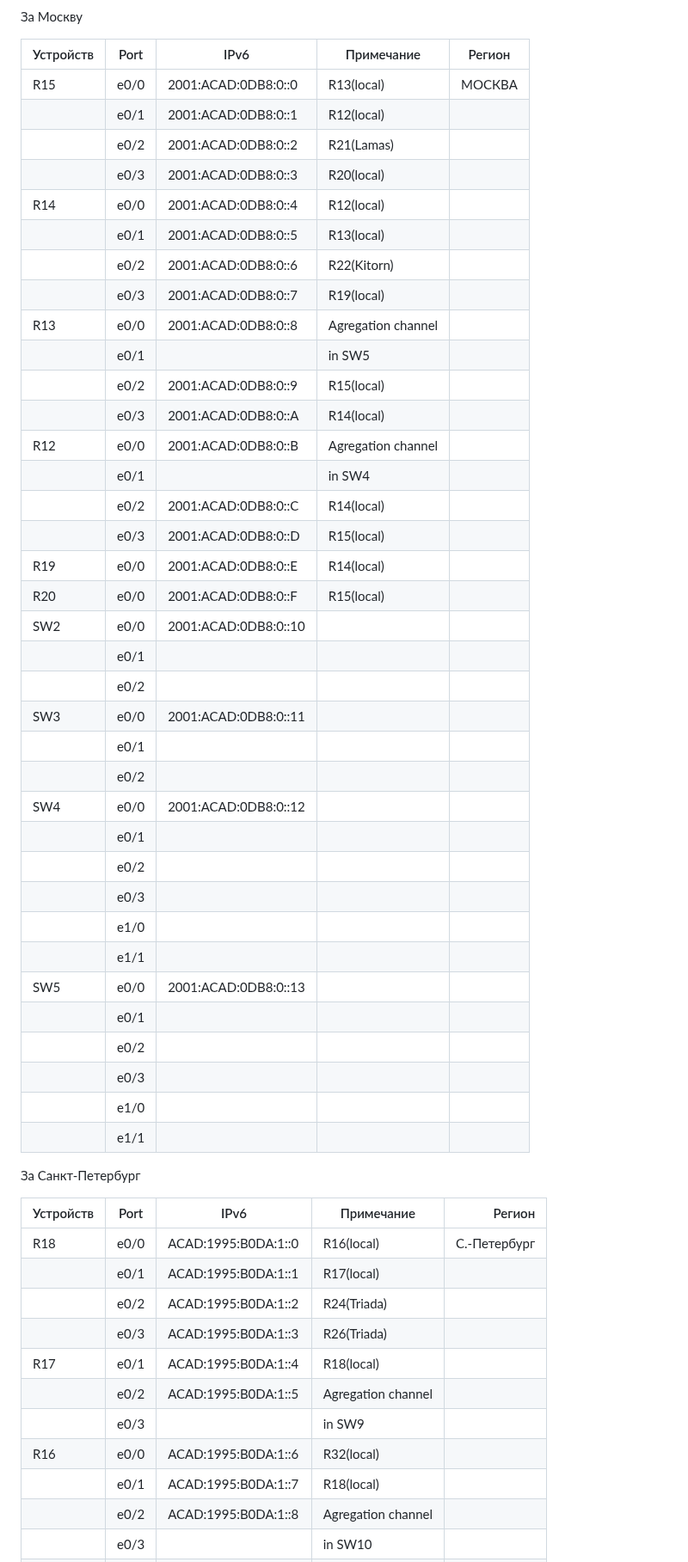
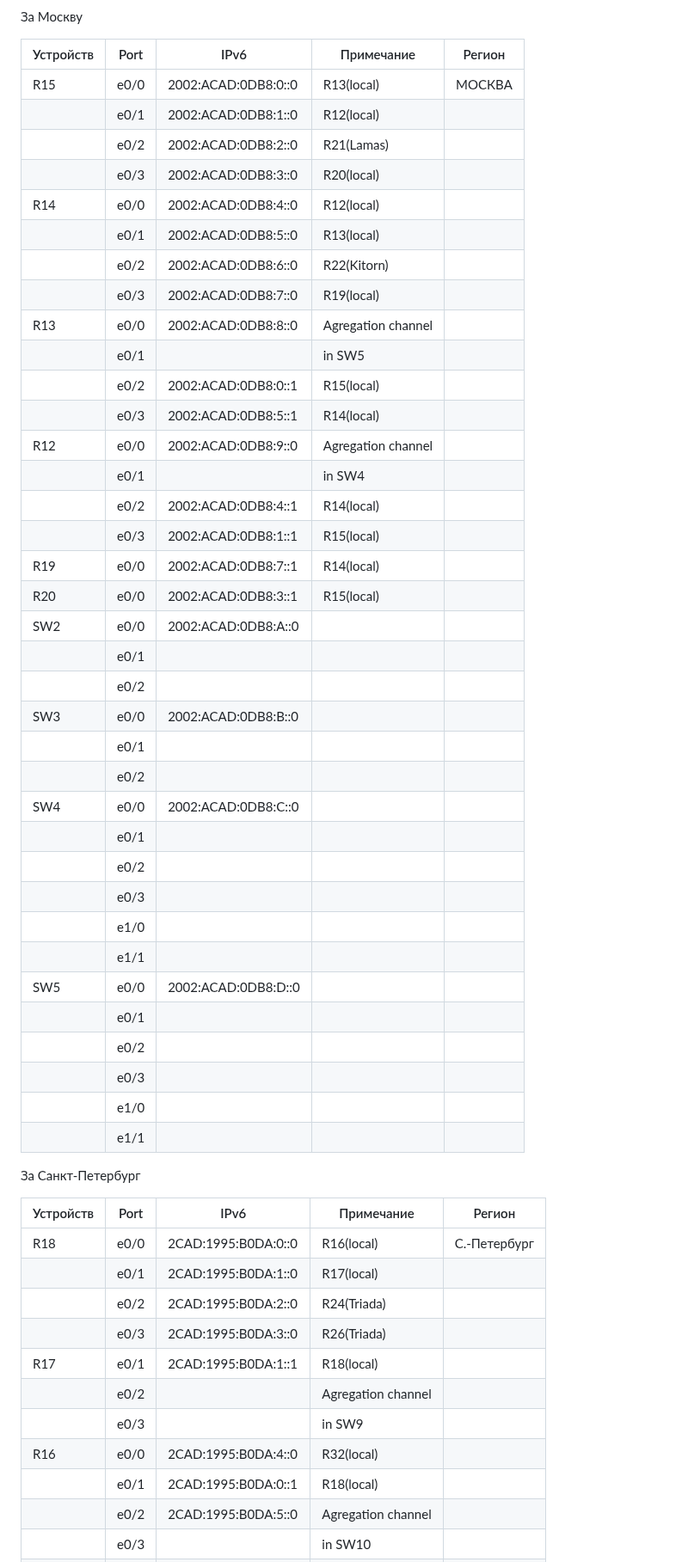
Before and after one commit to NickelFace/OTUS-Network-Engineer, a Markdown page: Diplom/IPv4(6).md, the part around one of its changes. Shown at 86% size. GitHub-like rendering.

Commit message:
ipv6
Работа над ошибками

```diff
--- a/Diplom/IPv4(6).md
+++ b/Diplom/IPv4(6).md
@@ -166,56 +168,56 @@ IPv4/6
 За Москву
 
-| Устройств | Port | IPv6                 | Примечание         | Регион |
-| --------- | ---- | -------------------- | ------------------ | ------ |
-| R15       | e0/0 | 2001:ACAD:0DB8:0::0  | R13(local)         | МОСКВА |
-|           | e0/1 | 2001:ACAD:0DB8:0::1  | R12(local)         |        |
-|           | e0/2 | 2001:ACAD:0DB8:0::2  | R21(Lamas)         |        |
-|           | e0/3 | 2001:ACAD:0DB8:0::3  | R20(local)         |        |
-| R14       | e0/0 | 2001:ACAD:0DB8:0::4  | R12(local)         |        |
-|           | e0/1 | 2001:ACAD:0DB8:0::5  | R13(local)         |        |
-|           | e0/2 | 2001:ACAD:0DB8:0::6  | R22(Kitorn)        |        |
-|           | e0/3 | 2001:ACAD:0DB8:0::7  | R19(local)         |        |
-| R13       | e0/0 | 2001:ACAD:0DB8:0::8  | Agregation channel |        |
-|           | e0/1 |                      | in SW5             |        |
-|           | e0/2 | 2001:ACAD:0DB8:0::9  | R15(local)         |        |
-|           | e0/3 | 2001:ACAD:0DB8:0::A  | R14(local)         |        |
-| R12       | e0/0 | 2001:ACAD:0DB8:0::B  | Agregation channel |        |
-|           | e0/1 |                      | in SW4             |        |
-|           | e0/2 | 2001:ACAD:0DB8:0::C  | R14(local)         |        |
-|           | e0/3 | 2001:ACAD:0DB8:0::D  | R15(local)         |        |
-| R19       | e0/0 | 2001:ACAD:0DB8:0::E  | R14(local)         |        |
-| R20       | e0/0 | 2001:ACAD:0DB8:0::F  | R15(local)         |        |
-| SW2       | e0/0 | 2001:ACAD:0DB8:0::10 |                    |        |
-|           | e0/1 |                      |                    |        |
-|           | e0/2 |                      |                    |        |
-| SW3       | e0/0 | 2001:ACAD:0DB8:0::11 |                    |        |
-|           | e0/1 |                      |                    |        |
-|           | e0/2 |                      |                    |        |
-| SW4       | e0/0 | 2001:ACAD:0DB8:0::12 |                    |        |
-|           | e0/1 |                      |                    |        |
-|           | e0/2 |                      |                    |        |
-|           | e0/3 |                      |                    |        |
-|           | e1/0 |                      |                    |        |
-|           | e1/1 |                      |                    |        |
-| SW5       | e0/0 | 2001:ACAD:0DB8:0::13 |                    |        |
-|           | e0/1 |                      |                    |        |
-|           | e0/2 |                      |                    |        |
-|           | e0/3 |                      |                    |        |
-|           | e1/0 |                      |                    |        |
-|           | e1/1 |                      |                    |        |
+| Устройств | Port | IPv6                | Примечание         | Регион |
+| --------- | ---- | ------------------- | ------------------ | ------ |
+| R15       | e0/0 | 2002:ACAD:0DB8:0::0 | R13(local)         | МОСКВА |
+|           | e0/1 | 2002:ACAD:0DB8:1::0 | R12(local)         |        |
+|           | e0/2 | 2002:ACAD:0DB8:2::0 | R21(Lamas)         |        |
+|           | e0/3 | 2002:ACAD:0DB8:3::0 | R20(local)         |        |
+| R14       | e0/0 | 2002:ACAD:0DB8:4::0 | R12(local)         |        |
+|           | e0/1 | 2002:ACAD:0DB8:5::0 | R13(local)         |        |
+|           | e0/2 | 2002:ACAD:0DB8:6::0 | R22(Kitorn)        |        |
+|           | e0/3 | 2002:ACAD:0DB8:7::0 | R19(local)         |        |
+| R13       | e0/0 | 2002:ACAD:0DB8:8::0 | Agregation channel |        |
+|           | e0/1 |                     | in SW5             |        |
+|           | e0/2 | 2002:ACAD:0DB8:0::1 | R15(local)         |        |
+|           | e0/3 | 2002:ACAD:0DB8:5::1 | R14(local)         |        |
+| R12       | e0/0 | 2002:ACAD:0DB8:9::0 | Agregation channel |        |
+|           | e0/1 |                     | in SW4             |        |
+|           | e0/2 | 2002:ACAD:0DB8:4::1 | R14(local)         |        |
+|           | e0/3 | 2002:ACAD:0DB8:1::1 | R15(local)         |        |
+| R19       | e0/0 | 2002:ACAD:0DB8:7::1 | R14(local)         |        |
+| R20       | e0/0 | 2002:ACAD:0DB8:3::1 | R15(local)         |        |
+| SW2       | e0/0 | 2002:ACAD:0DB8:A::0 |                    |        |
+|           | e0/1 |                     |                    |        |
+|           | e0/2 |                     |                    |        |
+| SW3       | e0/0 | 2002:ACAD:0DB8:B::0 |                    |        |
+|           | e0/1 |                     |                    |        |
+|           | e0/2 |                     |                    |        |
+| SW4       | e0/0 | 2002:ACAD:0DB8:C::0 |                    |        |
+|           | e0/1 |                     |                    |        |
+|           | e0/2 |                     |                    |        |
+|           | e0/3 |                     |                    |        |
+|           | e1/0 |                     |                    |        |
+|           | e1/1 |                     |                    |        |
+| SW5       | e0/0 | 2002:ACAD:0DB8:D::0 |                    |        |
+|           | e0/1 |                     |                    |        |
+|           | e0/2 |                     |                    |        |
+|           | e0/3 |                     |                    |        |
+|           | e1/0 |                     |                    |        |
+|           | e1/1 |                     |                    |        |
 
 За Санкт-Петербург
 
-| Устройств | Port | IPv6                | Примечание         |       Регион |
-| --------- | ---- | ------------------- | ------------------ | -----------: |
-| R18       | e0/0 | ACAD:1995:B0DA:1::0 | R16(local)         | С.-Петербург |
-|           | e0/1 | ACAD:1995:B0DA:1::1 | R17(local)         |              |
-|           | e0/2 | ACAD:1995:B0DA:1::2 | R24(Triada)        |              |
-|           | e0/3 | ACAD:1995:B0DA:1::3 | R26(Triada)        |              |
-| R17       | e0/1 | ACAD:1995:B0DA:1::4 | R18(local)         |              |
-|           | e0/2 | ACAD:1995:B0DA:1::5 | Agregation channel |              |
+| Устройств | Port | IPv6                | Примечание         | Регион       |
+| --------- | ---- | ------------------- | ------------------ | ------------ |
+| R18       | e0/0 | 2CAD:1995:B0DA:0::0 | R16(local)         | С.-Петербург |
+|           | e0/1 | 2CAD:1995:B0DA:1::0 | R17(local)         |              |
+|           | e0/2 | 2CAD:1995:B0DA:2::0 | R24(Triada)        |              |
+|           | e0/3 | 2CAD:1995:B0DA:3::0 | R26(Triada)        |              |
+| R17       | e0/1 | 2CAD:1995:B0DA:1::1 | R18(local)         |              |
+|           | e0/2 |                     | Agregation channel |              |
 |           | e0/3 |                     | in SW9             |              |
-| R16       | e0/0 | ACAD:1995:B0DA:1::6 | R32(local)         |              |
-|           | e0/1 | ACAD:1995:B0DA:1::7 | R18(local)         |              |
-|           | e0/2 | ACAD:1995:B0DA:1::8 | Agregation channel |              |
+| R16       | e0/0 | 2CAD:1995:B0DA:4::0 | R32(local)         |              |
+|           | e0/1 | 2CAD:1995:B0DA:0::1 | R18(local)         |              |
+|           | e0/2 | 2CAD:1995:B0DA:5::0 | Agregation channel |              |
 |           | e0/3 |                     | in SW10            |              |
```
Also changed, not shown: other parts of Diplom/IPv4(6).md (+14 -15 lines), Diplom/img/2.png (added).
